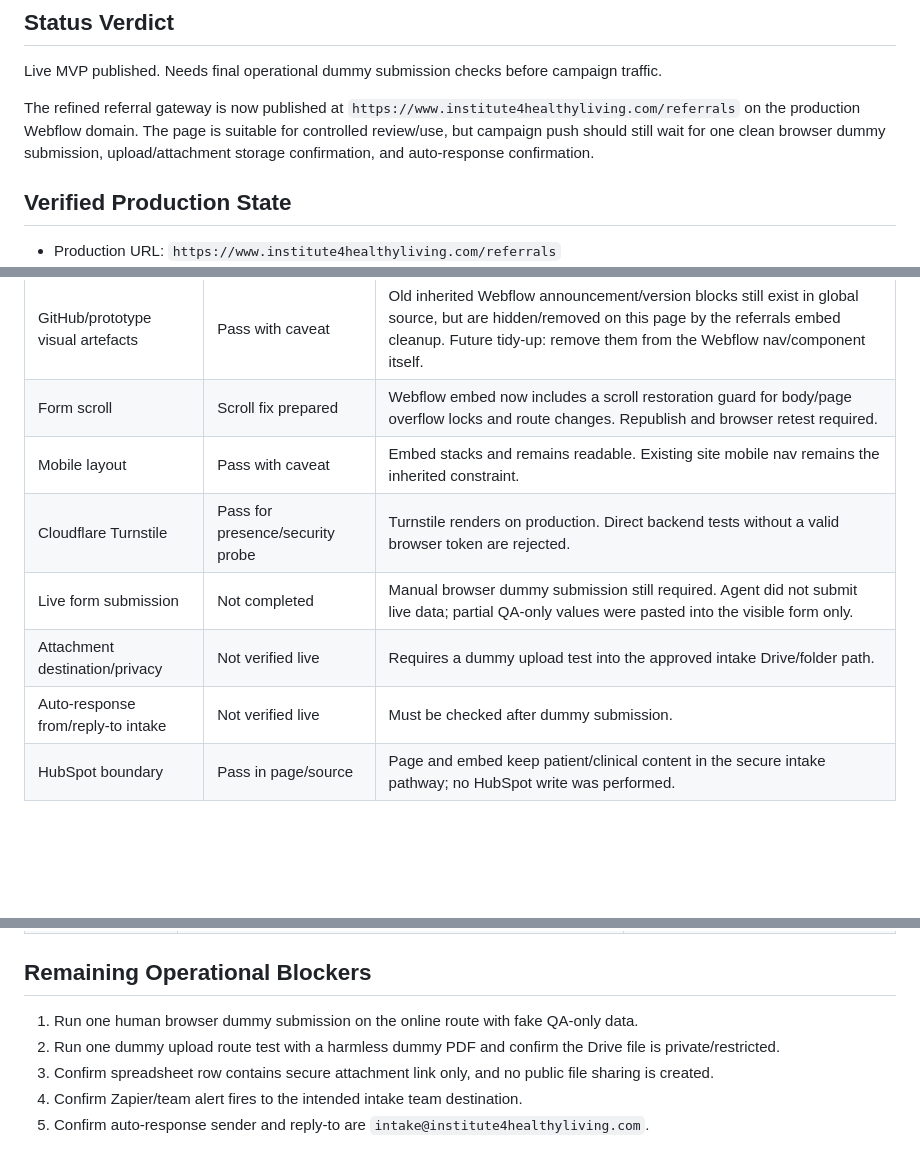
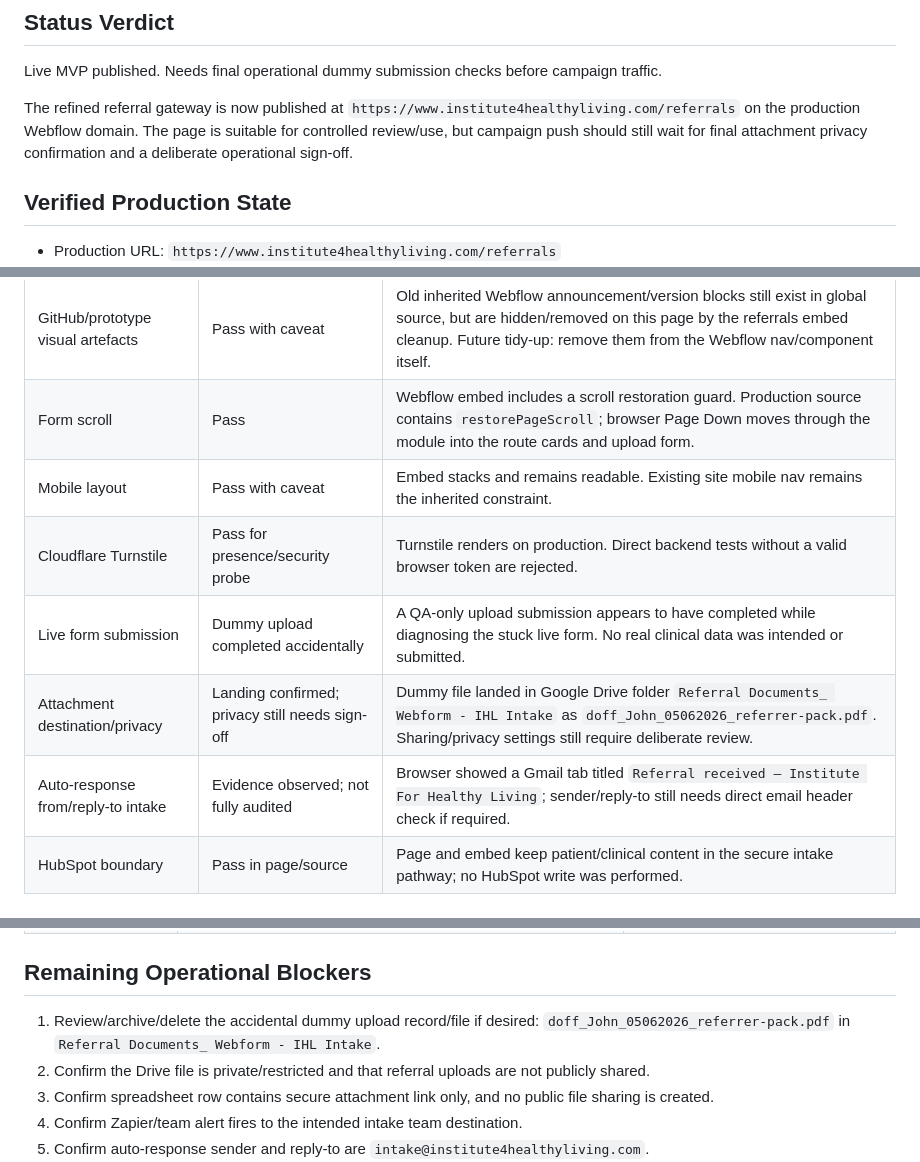
Before and after one commit to Richie261/ihl-refrral-landing-page-2, a Markdown page: webflow-package/WEBFLOW_DRAFT_QA_STATUS_2026-06-05.md, 3 parts joined by grey strips. GitHub-like rendering; blank space fills up the shorter version.

Commit message:
Update referral launch QA after scroll publish

```diff
--- a/webflow-package/WEBFLOW_DRAFT_QA_STATUS_2026-06-05.md
+++ b/webflow-package/WEBFLOW_DRAFT_QA_STATUS_2026-06-05.md
@@ -6,7 +6,7 @@ Date: 2026-06-05
 
 Live MVP published. Needs final operational dummy submission checks before campaign traffic.
 
-The refined referral gateway is now published at `https://www.institute4healthyliving.com/referrals` on the production Webflow domain. The page is suitable for controlled review/use, but campaign push should still wait for one clean browser dummy submission, upload/attachment storage confirmation, and auto-response confirmation.
+The refined referral gateway is now published at `https://www.institute4healthyliving.com/referrals` on the production Webflow domain. The page is suitable for controlled review/use, but campaign push should still wait for final attachment privacy confirmation and a deliberate operational sign-off.
 
 ## Verified Production State
 
@@ -34,12 +34,12 @@ The refined referral gateway is now published at `https://www.institute4healthyl
 | Emergency/crisis wording | Pass | Uses soft boundary language: not an emergency, acute-care or crisis-support pathway. |
 | Removed old harsh wording | Pass | No `Routine referrals only`, `Direct referral`, or multidisciplinary wording found in the published embed. |
 | GitHub/prototype visual artefacts | Pass with caveat | Old inherited Webflow announcement/version blocks still exist in global source, but are hidden/removed on this page by the referrals embed cleanup. Future tidy-up: remove them from the Webflow nav/component itself. |
-| Form scroll | Scroll fix prepared | Webflow embed now includes a scroll restoration guard for body/page overflow locks and route changes. Republish and browser retest required. |
+| Form scroll | Pass | Webflow embed includes a scroll restoration guard. Production source contains `restorePageScroll`; browser Page Down moves through the module into the route cards and upload form. |
 | Mobile layout | Pass with caveat | Embed stacks and remains readable. Existing site mobile nav remains the inherited constraint. |
 | Cloudflare Turnstile | Pass for presence/security probe | Turnstile renders on production. Direct backend tests without a valid browser token are rejected. |
-| Live form submission | Not completed | Manual browser dummy submission still required. Agent did not submit live data; partial QA-only values were pasted into the visible form only. |
-| Attachment destination/privacy | Not verified live | Requires a dummy upload test into the approved intake Drive/folder path. |
-| Auto-response from/reply-to intake | Not verified live | Must be checked after dummy submission. |
+| Live form submission | Dummy upload completed accidentally | A QA-only upload submission appears to have completed while diagnosing the stuck live form. No real clinical data was intended or submitted. |
+| Attachment destination/privacy | Landing confirmed; privacy still needs sign-off | Dummy file landed in Google Drive folder `Referral Documents_ Webform - IHL Intake` as `doff_John_05062026_referrer-pack.pdf`. Sharing/privacy settings still require deliberate review. |
+| Auto-response from/reply-to intake | Evidence observed; not fully audited | Browser showed a Gmail tab titled `Referral received — Institute For Healthy Living`; sender/reply-to still needs direct email header check if required. |
 | HubSpot boundary | Pass in page/source | Page and embed keep patient/clinical content in the secure intake pathway; no HubSpot write was performed. |
 
 ## Backend Security Probe
@@ -75,8 +75,8 @@ Interpretation: the public endpoint is present and is not accepting direct bot-s
 
 ## Remaining Operational Blockers
 
-1. Run one human browser dummy submission on the online route with fake QA-only data.
-2. Run one dummy upload route test with a harmless dummy PDF and confirm the Drive file is private/restricted.
+1. Review/archive/delete the accidental dummy upload record/file if desired: `doff_John_05062026_referrer-pack.pdf` in `Referral Documents_ Webform - IHL Intake`.
+2. Confirm the Drive file is private/restricted and that referral uploads are not publicly shared.
 3. Confirm spreadsheet row contains secure attachment link only, and no public file sharing is created.
 4. Confirm Zapier/team alert fires to the intended intake team destination.
 5. Confirm auto-response sender and reply-to are `intake@institute4healthyliving.com`.
```
Also changed, not shown: other parts of webflow-package/WEBFLOW_DRAFT_QA_STATUS_2026-06-05.md (+4 -2 lines).
